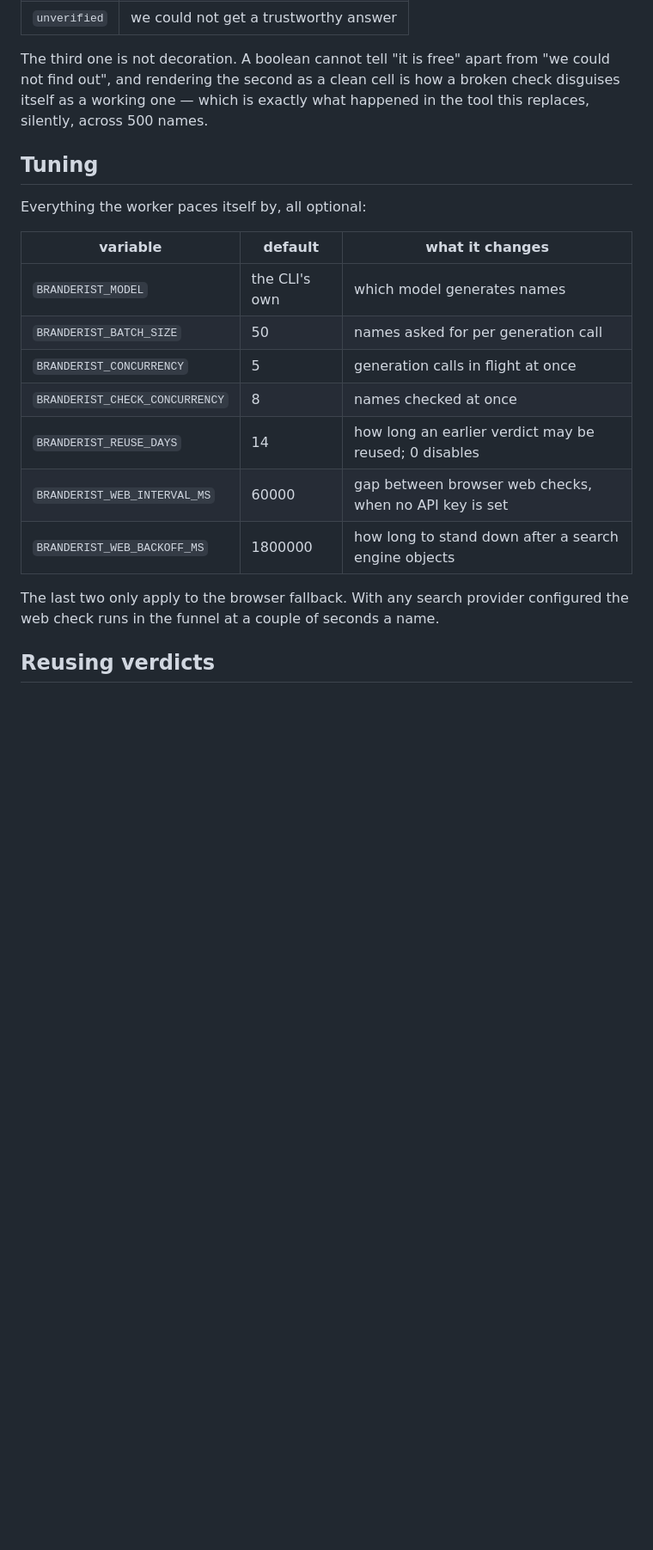
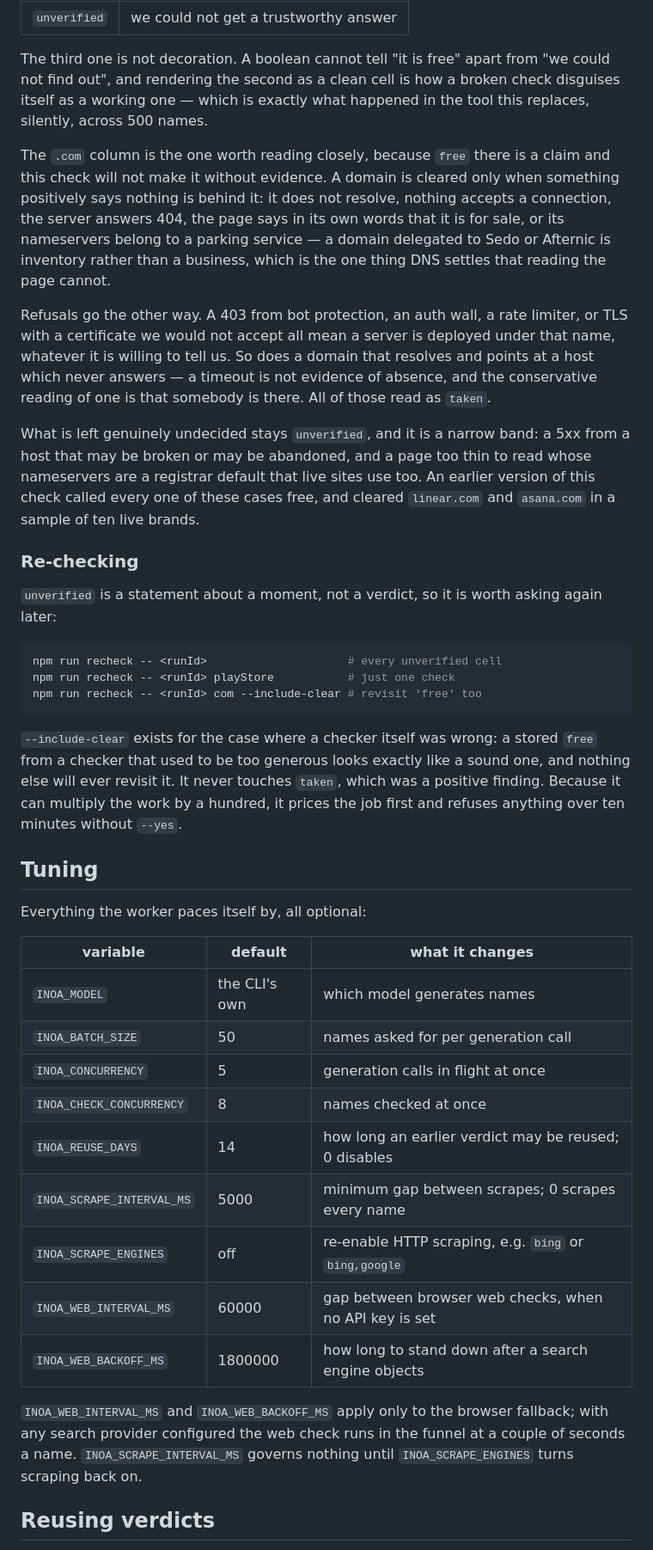
Before and after one commit to jronnybravo/inoa, a Markdown page: README.md, the part around one of its changes. Shown at 86% size. GitHub-like rendering; blank space fills up the shorter version.

````diff
--- a/README.md
+++ b/README.md
@@ -135,22 +146,64 @@ The third one is not decoration. A boolean cannot tell "it is free" apart from
 broken check disguises itself as a working one — which is exactly what happened
 in the tool this replaces, silently, across 500 names.
 
+The `.com` column is the one worth reading closely, because `free` there is a
+claim and this check will not make it without evidence. A domain is cleared
+only when something positively says nothing is behind it: it does not resolve,
+nothing accepts a connection, the server answers 404, the page says in its own
+words that it is for sale, or its nameservers belong to a parking service — a
+domain delegated to Sedo or Afternic is inventory rather than a business, which
+is the one thing DNS settles that reading the page cannot.
+
+Refusals go the other way. A 403 from bot protection, an auth wall, a rate
+limiter, or TLS with a certificate we would not accept all mean a server is
+deployed under that name, whatever it is willing to tell us. So does a domain
+that resolves and points at a host which never answers — a timeout is not
+evidence of absence, and the conservative reading of one is that somebody is
+there. All of those read as `taken`.
+
+What is left genuinely undecided stays `unverified`, and it is a narrow band: a
+5xx from a host that may be broken or may be abandoned, and a page too thin to
+read whose nameservers are a registrar default that live sites use too. An
+earlier version of this check called every one of these cases free, and cleared
+`linear.com` and `asana.com` in a sample of ten live brands.
+
+### Re-checking
+
+`unverified` is a statement about a moment, not a verdict, so it is worth asking
+again later:
+
+```bash
+npm run recheck -- <runId>                     # every unverified cell
+npm run recheck -- <runId> playStore           # just one check
+npm run recheck -- <runId> com --include-clear # revisit 'free' too
+```
+
+`--include-clear` exists for the case where a checker itself was wrong: a stored
+`free` from a checker that used to be too generous looks exactly like a sound
+one, and nothing else will ever revisit it. It never touches `taken`, which was
+a positive finding. Because it can multiply the work by a hundred, it prices the
+job first and refuses anything over ten minutes without `--yes`.
+
 ## Tuning
 
 Everything the worker paces itself by, all optional:
 
-| variable                       | default       | what it changes                                        |
-| ------------------------------ | ------------- | ------------------------------------------------------ |
-| `BRANDERIST_MODEL`             | the CLI's own | which model generates names                            |
-| `BRANDERIST_BATCH_SIZE`        | 50            | names asked for per generation call                    |
-| `BRANDERIST_CONCURRENCY`       | 5             | generation calls in flight at once                     |
-| `BRANDERIST_CHECK_CONCURRENCY` | 8             | names checked at once                                  |
-| `BRANDERIST_REUSE_DAYS`        | 14            | how long an earlier verdict may be reused; 0 disables  |
-| `BRANDERIST_WEB_INTERVAL_MS`   | 60000         | gap between browser web checks, when no API key is set |
-| `BRANDERIST_WEB_BACKOFF_MS`    | 1800000       | how long to stand down after a search engine objects   |
+| variable                  | default       | what it changes                                        |
+| ------------------------- | ------------- | ------------------------------------------------------ |
+| `INOA_MODEL`              | the CLI's own | which model generates names                            |
+| `INOA_BATCH_SIZE`         | 50            | names asked for per generation call                    |
+| `INOA_CONCURRENCY`        | 5             | generation calls in flight at once                     |
+| `INOA_CHECK_CONCURRENCY`  | 8             | names checked at once                                  |
+| `INOA_REUSE_DAYS`         | 14            | how long an earlier verdict may be reused; 0 disables  |
+| `INOA_SCRAPE_INTERVAL_MS` | 5000          | minimum gap between scrapes; 0 scrapes every name      |
+| `INOA_SCRAPE_ENGINES`     | off           | re-enable HTTP scraping, e.g. `bing` or `bing,google`  |
+| `INOA_WEB_INTERVAL_MS`    | 60000         | gap between browser web checks, when no API key is set |
+| `INOA_WEB_BACKOFF_MS`     | 1800000       | how long to stand down after a search engine objects   |
 
-The last two only apply to the browser fallback. With any search provider
-configured the web check runs in the funnel at a couple of seconds a name.
+`INOA_WEB_INTERVAL_MS` and `INOA_WEB_BACKOFF_MS` apply only to the
+browser fallback; with any search provider configured the web check runs in the
+funnel at a couple of seconds a name. `INOA_SCRAPE_INTERVAL_MS` governs
+nothing until `INOA_SCRAPE_ENGINES` turns scraping back on.
 
 ## Reusing verdicts
 
````
Also changed, not shown: other parts of README.md (+97 -41 lines).
